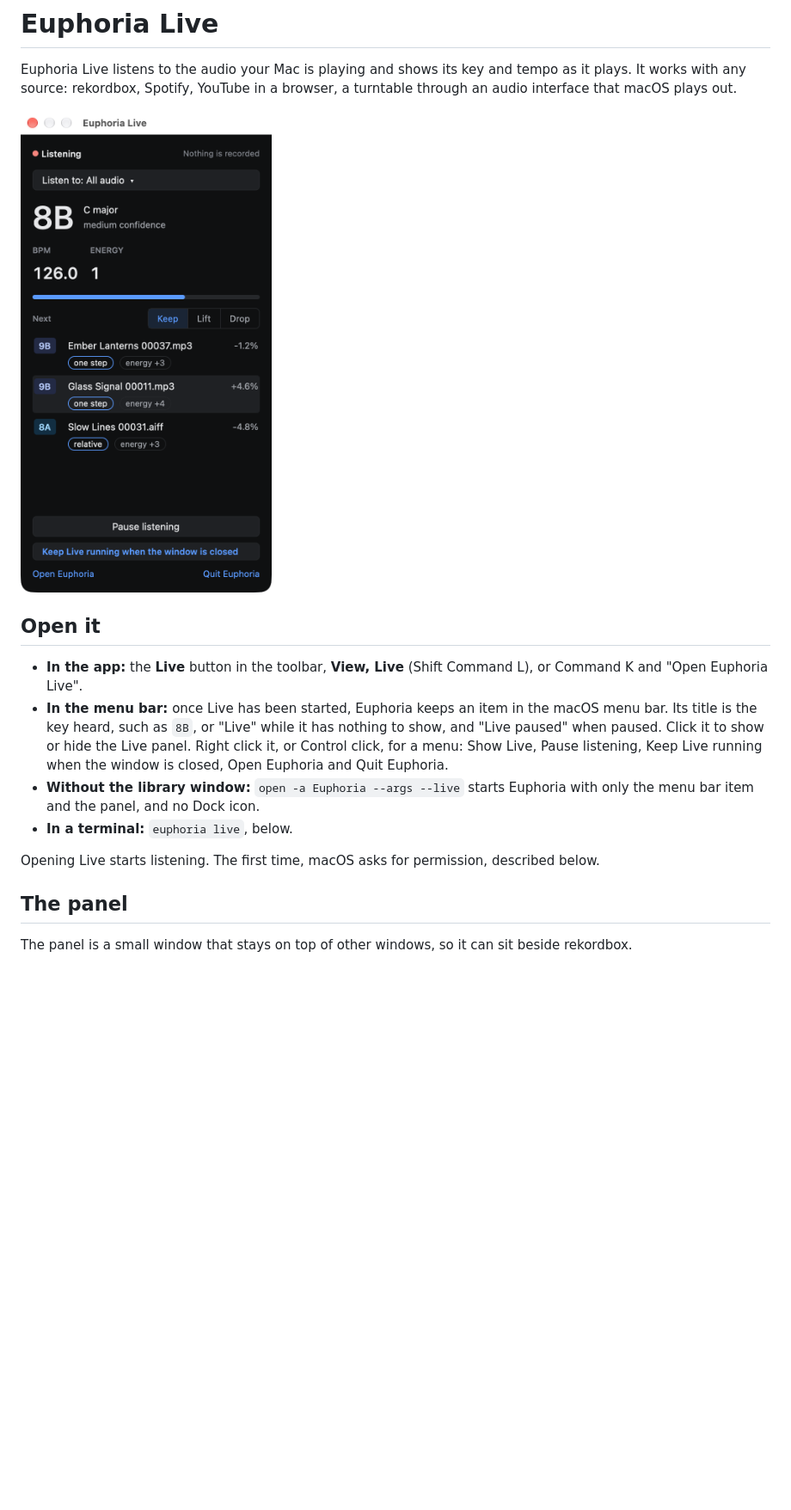
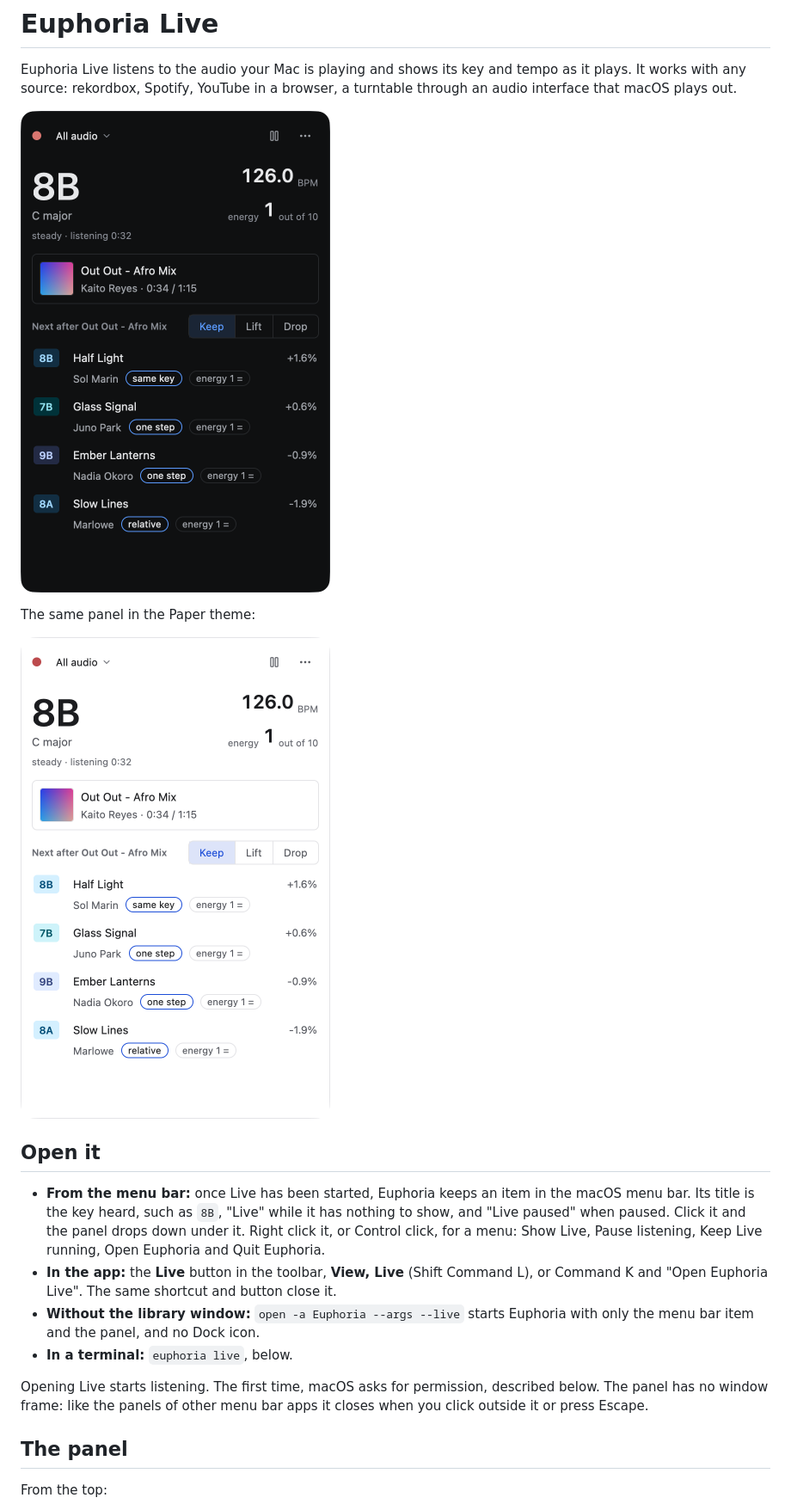
Before and after one commit to lvndry/euphoria, a Markdown page: docs/guides/euphoria-live.md, the part around one of its changes. Shown at 86% size. Drawn GitHub-style; pictures changed too: docs/images/live/live-panel-paper.png (added), docs/images/live/live-panel.png; blank space fills up the shorter version.

Commit message:
feat(desktop): Live popover opens under the menu bar item and closes on outside click, titles without extensions, one energy line, new screenshots and docs, CLI line mirrors the panel

```diff
--- a/docs/guides/euphoria-live.md
+++ b/docs/guides/euphoria-live.md
@@ -7,18 +7,22 @@ description: See the key and tempo of whatever is playing on your Mac, from reko
 
 Euphoria Live listens to the audio your Mac is playing and shows its key and tempo as it plays. It works with any source: rekordbox, Spotify, YouTube in a browser, a turntable through an audio interface that macOS plays out.
 
-![The Live panel hearing a C major pad over a kick at 126 BPM, with the tracks of a demo library that mix in](../images/live/live-panel.png)
+![The Live panel hearing a C major pad over a kick at 126 BPM, with the track it recognised and the tracks of a demo library that mix in](../images/live/live-panel.png)
+
+The same panel in the Paper theme:
+
+![The Live panel in the Paper theme](../images/live/live-panel-paper.png)
 
 ## Open it
 
-- **In the app:** the **Live** button in the toolbar, **View, Live** (Shift Command L), or Command K and "Open Euphoria Live".
-- **In the menu bar:** once Live has been started, Euphoria keeps an item in the macOS menu bar. Its title is the key heard, such as `8B`, or "Live" while it has nothing to show, and "Live paused" when paused. Click it to show or hide the Live panel. Right click it, or Control click, for a menu: Show Live, Pause listening, Keep Live running when the window is closed, Open Euphoria and Quit Euphoria.
+- **From the menu bar:** once Live has been started, Euphoria keeps an item in the macOS menu bar. Its title is the key heard, such as `8B`, "Live" while it has nothing to show, and "Live paused" when paused. Click it and the panel drops down under it. Right click it, or Control click, for a menu: Show Live, Pause listening, Keep Live running, Open Euphoria and Quit Euphoria.
+- **In the app:** the **Live** button in the toolbar, **View, Live** (Shift Command L), or Command K and "Open Euphoria Live". The same shortcut and button close it.
 - **Without the library window:** `open -a Euphoria --args --live` starts Euphoria with only the menu bar item and the panel, and no Dock icon.
 - **In a terminal:** `euphoria live`, below.
 
-Opening Live starts listening. The first time, macOS asks for permission, described below.
+Opening Live starts listening. The first time, macOS asks for permission, described below. The panel has no window frame: like the panels of other menu bar apps it closes when you click outside it or press Escape.
 
 ## The panel
 
-The panel is a small window that stays on top of other windows, so it can sit beside rekordbox.
+From the top:
 
```
Also changed, not shown: other parts of docs/guides/euphoria-live.md (+17 -15 lines), docs/reference/cli.md (+3 -3 lines), 5 other files.
